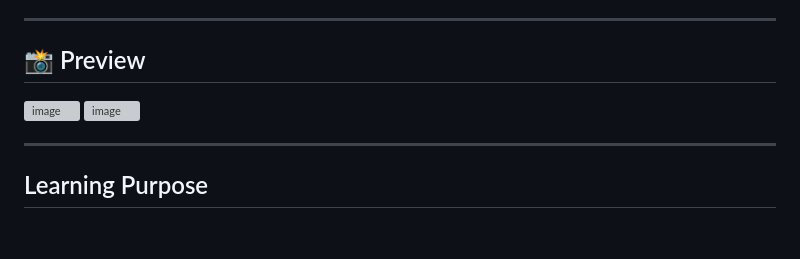
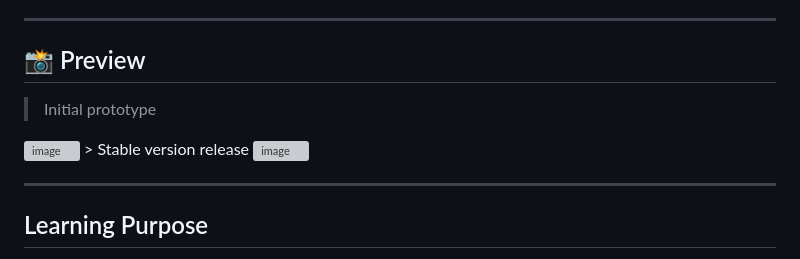
Before and after one commit to xkyrage/aim-training, a Markdown page: README.md, the part around one of its changes. Drawn GitHub-style; blank space fills up the shorter version; grey boxes are pictures that could not be loaded.

```diff
--- a/README.md
+++ b/README.md
@@ -135,8 +136,9 @@ Stored locally in browser:
 ---
 
 ## 📸 Preview
-
+> Initial prototype
 <img width="1356" height="585" alt="image" src="https://github.com/user-attachments/assets/51bc6f5b-6358-4224-a387-7de43c3ffd3a" />
+> Stable version release
 <img width="1374" height="640" alt="image" src="https://github.com/user-attachments/assets/7721d48f-a3c3-4fb1-b465-e867d0925ae6" />
 
 
```
Also changed, not shown: other parts of README.md (+1 -0 lines), CHANGELOG.md (added, +99 -0 lines).
